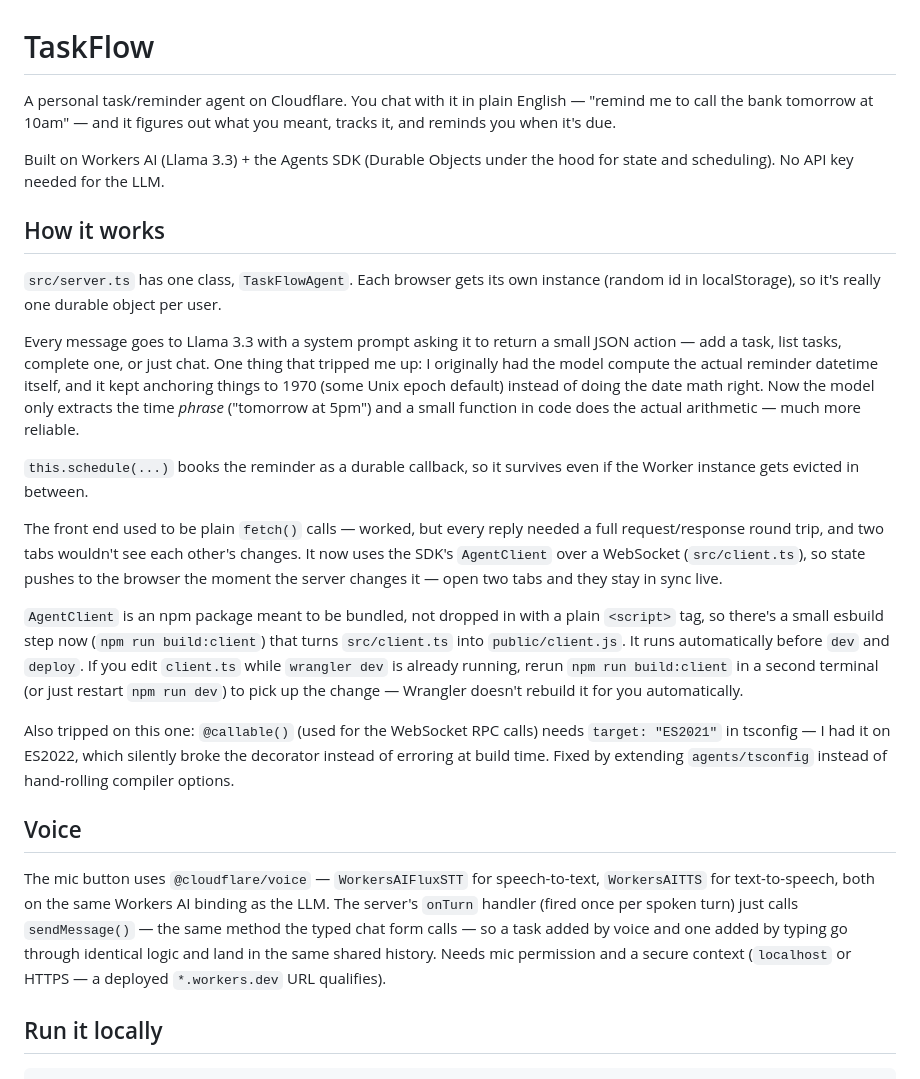
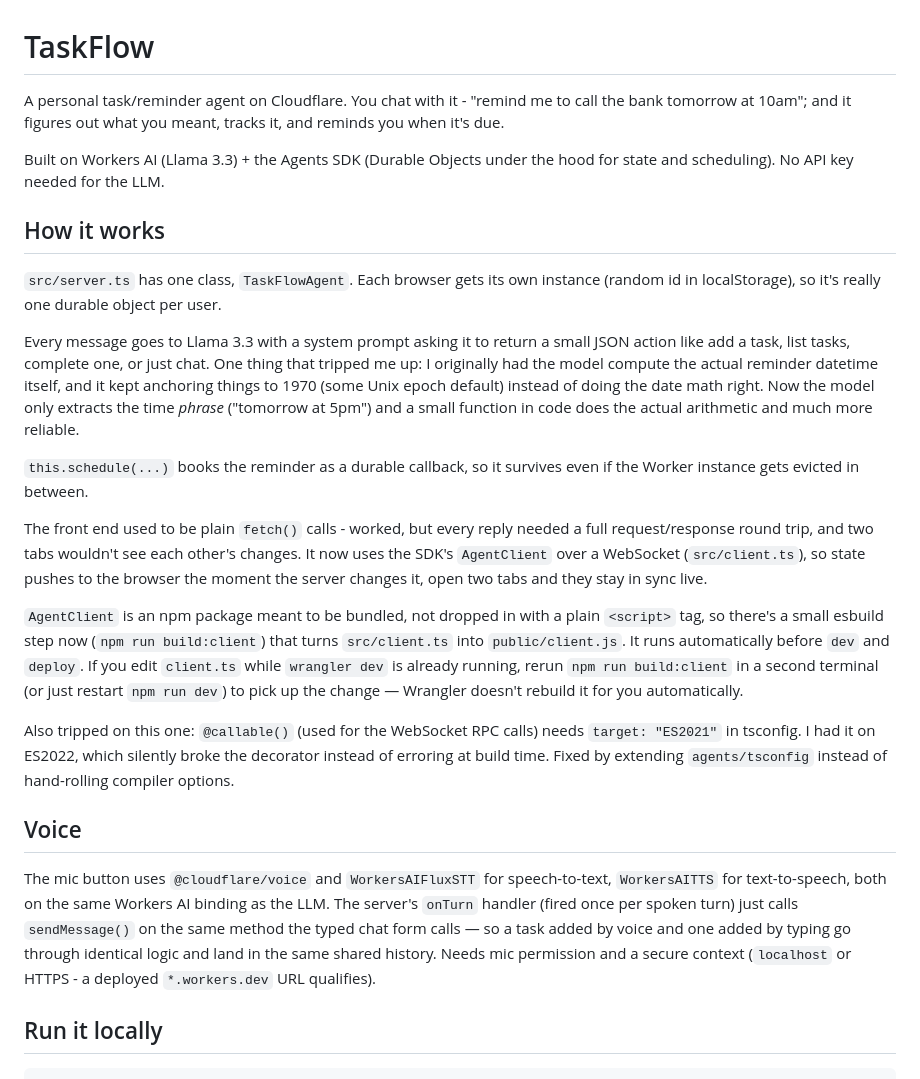
Before and after one commit to navomi09/taskflow-agent, a Markdown page: README.md, the part around the change. GitHub-like rendering.

Commit message:
Refine README text for better readability
Updated language for clarity and consistency in README.

```diff
--- a/README.md
+++ b/README.md
@@ -1,7 +1,6 @@
 # TaskFlow
 
-A personal task/reminder agent on Cloudflare. You chat with it in plain
-English — "remind me to call the bank tomorrow at 10am" — and it figures out
+A personal task/reminder agent on Cloudflare. You chat with it - "remind me to call the bank tomorrow at 10am"; and it figures out
 what you meant, tracks it, and reminds you when it's due.
 
 Built on Workers AI (Llama 3.3) + the Agents SDK (Durable Objects under the
@@ -14,21 +13,21 @@ instance (random id in localStorage), so it's really one durable object per
 user.
 
 Every message goes to Llama 3.3 with a system prompt asking it to return a
-small JSON action — add a task, list tasks, complete one, or just chat.
+small JSON action like add a task, list tasks, complete one, or just chat.
 One thing that tripped me up: I originally had the model compute the actual
 reminder datetime itself, and it kept anchoring things to 1970 (some Unix
 epoch default) instead of doing the date math right. Now the model only
 extracts the time *phrase* ("tomorrow at 5pm") and a small function in code
-does the actual arithmetic — much more reliable.
+does the actual arithmetic and much more reliable.
 
 `this.schedule(...)` books the reminder as a durable callback, so it survives
 even if the Worker instance gets evicted in between.
 
-The front end used to be plain `fetch()` calls — worked, but every reply
+The front end used to be plain `fetch()` calls - worked, but every reply
 needed a full request/response round trip, and two tabs wouldn't see each
 other's changes. It now uses the SDK's `AgentClient` over a WebSocket
 (`src/client.ts`), so state pushes to the browser the moment the server
-changes it — open two tabs and they stay in sync live.
+changes it, open two tabs and they stay in sync live.
 
 `AgentClient` is an npm package meant to be bundled, not dropped in with a
 plain `<script>` tag, so there's a small esbuild step now
@@ -39,19 +38,19 @@ second terminal (or just restart `npm run dev`) to pick up the change —
 Wrangler doesn't rebuild it for you automatically.
 
 Also tripped on this one: `@callable()` (used for the WebSocket RPC calls)
-needs `target: "ES2021"` in tsconfig — I had it on ES2022, which silently
+needs `target: "ES2021"` in tsconfig. I had it on ES2022, which silently
 broke the decorator instead of erroring at build time. Fixed by extending
 `agents/tsconfig` instead of hand-rolling compiler options.
 
 ## Voice
 
-The mic button uses `@cloudflare/voice` — `WorkersAIFluxSTT` for
+The mic button uses `@cloudflare/voice` and `WorkersAIFluxSTT` for
 speech-to-text, `WorkersAITTS` for text-to-speech, both on the same Workers
 AI binding as the LLM. The server's `onTurn` handler (fired once per spoken
-turn) just calls `sendMessage()` — the same method the typed chat form
+turn) just calls `sendMessage()` on the same method the typed chat form
 calls — so a task added by voice and one added by typing go through
 identical logic and land in the same shared history. Needs mic permission
-and a secure context (`localhost` or HTTPS — a deployed `*.workers.dev` URL
+and a secure context (`localhost` or HTTPS - a deployed `*.workers.dev` URL
 qualifies).
 
 ## Run it locally
```
